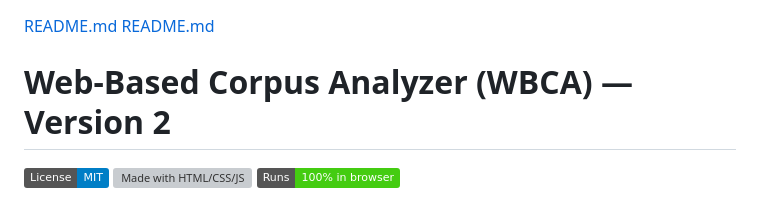
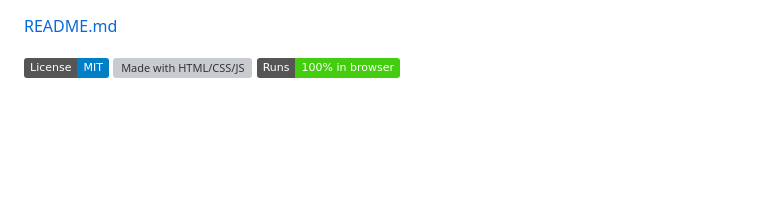
Before and after one commit to ishitatu/Web-based-corpus-analyzer-VER2, a Markdown page: README.md, the part around the change. Rendered like a GitHub page; badges without logos; blank space fills up the shorter version; grey boxes are pictures that could not be loaded.

```diff
--- a/README.md
+++ b/README.md
@@ -1,6 +1,4 @@
 [README.md](https://github.com/user-attachments/files/32580009/README.md)
-[README.md](https://github.com/user-attachments/files/31944457/README.md)
-# Web-Based Corpus Analyzer (WBCA) — Version 2
 
 [![License: MIT](https://img.shields.io/badge/License-MIT-blue.svg)](https://opensource.org/licenses/MIT)
 [![Made with HTML/CSS/JS](https://img.shields.io/badge/Made%20with-HTML%2FCSS%2FJS-orange)](https://developer.mozilla.org/en-US/docs/Web)
```
